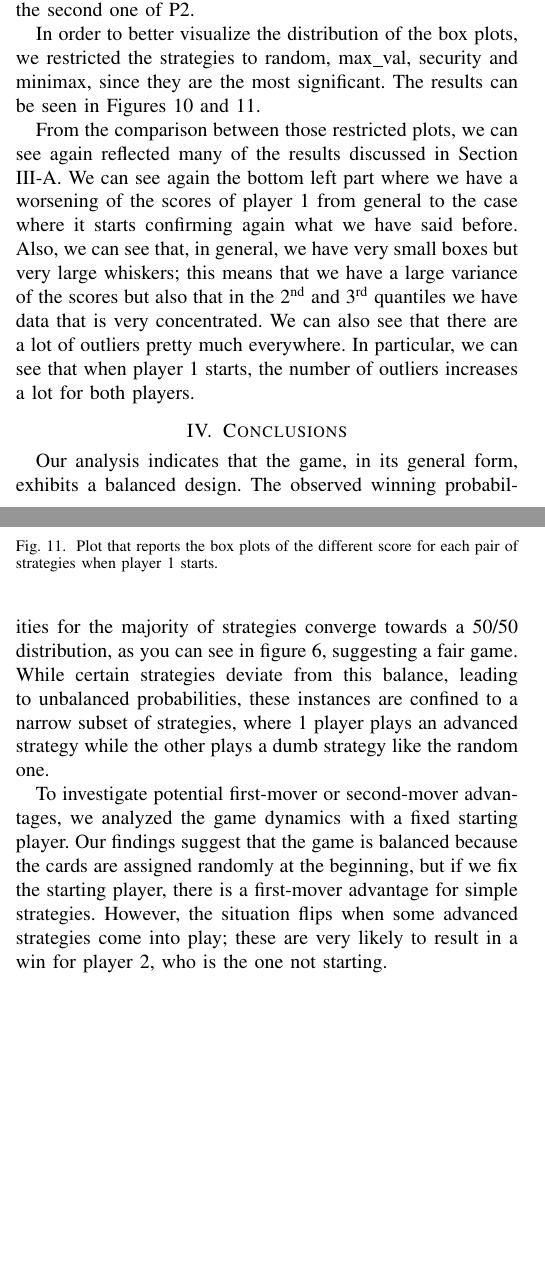
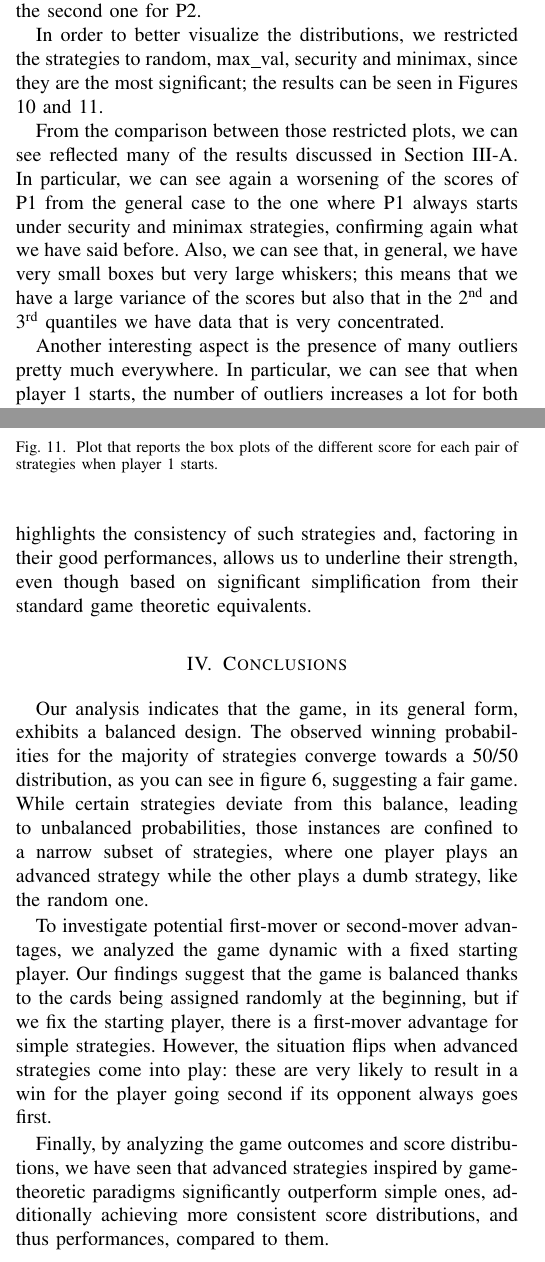
Before and after one commit to Sproc01/GT_PrimeComposite, a LaTeX paper (GT_report/main.tex, which reads GT_report/sections/Conclusions.tex, GT_report/sections/Scores.tex): two parts of the columns of pages 5 and 6 of 6 before the commit and two parts of the columns of pages 5 and 6 of 7 after it, joined at a grey line, cut so that both start at the same text, the shorter picture padded with empty space. Compiled offline with pdfLaTeX.

Commit message:
Typo corrections

```diff
--- a/GT_report/sections/Conclusions.tex
+++ b/GT_report/sections/Conclusions.tex
@@ -1,4 +1,6 @@
 \section{Conclusions} \label{section:Conclusions}
-Our analysis indicates that the game, in its general form, exhibits a balanced design. The observed winning probabilities for the majority of strategies converge towards a 50/50 distribution, as you can see in figure \ref{fig:prob_general}, suggesting a fair game. While certain strategies deviate from this balance, leading to unbalanced probabilities, these instances are confined to a narrow subset of strategies, where 1 player plays an advanced strategy while the other plays a dumb strategy like the random one.
+Our analysis indicates that the game, in its general form, exhibits a balanced design. The observed winning probabilities for the majority of strategies converge towards a 50/50 distribution, as you can see in figure \ref{fig:prob_general}, suggesting a fair game. While certain strategies deviate from this balance, leading to unbalanced probabilities, those instances are confined to a narrow subset of strategies, where one player plays an advanced strategy while the other plays a dumb strategy, like the random one.
 
-To investigate potential first-mover or second-mover advantages, we analyzed the game dynamics with a fixed starting player. Our findings suggest that the game is balanced because the cards are assigned randomly at the beginning, but if we fix the starting player, there is a first-mover advantage for simple strategies. However, the situation flips when some advanced strategies come into play; these are very likely to result in a win for player 2, who is the one not starting.
+To investigate potential first-mover or second-mover advantages, we analyzed the game dynamic with a fixed starting player. Our findings suggest that the game is balanced thanks to the cards being assigned randomly at the beginning, but if we fix the starting player, there is a first-mover advantage for simple strategies. However, the situation flips when advanced strategies come into play: these are very likely to result in a win for the player going second if its opponent always goes first.
+
+Finally, by analyzing the game outcomes and score distributions, we have seen that advanced strategies inspired by game-theoretic paradigms significantly outperform simple ones, additionally achieving more consistent score distributions, and thus performances, compared to them.
--- a/GT_report/sections/Scores.tex
+++ b/GT_report/sections/Scores.tex
@@ -1,7 +1,7 @@
 \subsection{Scores analysis} \label{subsection:scores}
 
 In our simulations, we have not only considered the outcomes of the simulated games but also the scores achieved by the players.
-We then used these results in order to build box plots for each pair of strategies in the two cases that we have analysed, which can be seen in Figure \ref{fig:box_general} and \ref{fig:box_starts}. In all these plots, the first box shows the scores distribution for P1, while the second one of P2.
+We then used these results in order to build box plots for each pair of strategies in the two cases that we have analysed, which can be seen in Figure \ref{fig:box_general} and \ref{fig:box_starts}. In all these plots, the first box shows the scores distribution for P1, while the second one for P2.
 
 \begin{figure}
 	\centering
@@ -17,7 +17,7 @@ We then used these results in order to build box plots for each pair of strategi
 	\label{fig:box_starts}
 \end{figure}
 
-In order to better visualize the distribution of the box plots, we restricted the strategies to random, max\_val, security and minimax, since they are the most significant. The results can be seen in Figures \ref{fig:box_general_rel} and \ref{fig:box_starts_rel}.
+In order to better visualize the distributions, we restricted the strategies to random, max\_val, security and minimax, since they are the most significant; the results can be seen in Figures \ref{fig:box_general_rel} and \ref{fig:box_starts_rel}.
 
 \begin{figure}
 	\centering
@@ -33,6 +33,10 @@ In order to better visualize the distribution of the box plots, we restricted th
 	\label{fig:box_starts_rel}
 \end{figure}
 
-From the comparison between those restricted plots, we can see again reflected many of the results discussed in Section \ref{subsection: Outcomes}.
-We can see again the bottom left part where we have a worsening of the scores of player 1 from general to the case where it starts confirming again what we have said before.
-Also, we can see that, in general, we have very small boxes but very large whiskers; this means that we have a large variance of the scores but also that in the 2\textsuperscript{nd} and 3\textsuperscript{rd} quantiles we have data that is very concentrated. We can also see that there are a lot of outliers pretty much everywhere. In particular, we can see that when player 1 starts, the number of outliers increases a lot for both players.
+From the comparison between those restricted plots, we can see reflected many of the results discussed in Section \ref{subsection: Outcomes}.
+In particular, we can see again a worsening of the scores of P1 from the general case to the one where P1 always starts under security and minimax strategies, confirming again what we have said before.
+Also, we can see that, in general, we have very small boxes but very large whiskers; this means that we have a large variance of the scores but also that in the 2\textsuperscript{nd} and 3\textsuperscript{rd} quantiles we have data that is very concentrated.
+
+Another interesting aspect is the presence of many outliers pretty much everywhere. In particular, we can see that when player 1 starts, the number of outliers increases a lot for both players.
+
+Additionally, we can see as a general trend that our practical security and minimax strategies tend to have much less outliers than the other strategies; this is an interesting results, that highlights the consistency of such strategies and, factoring in their good performances, allows us to underline their strength, even though based on significant simplification from their standard game theoretic equivalents.
```
Also changed, not shown: GT_report/main.tex (+1 -1 lines), GT_report/sections/Outcomes.tex (+2 -2 lines), GT_report/main.pdf, 3 other files.
